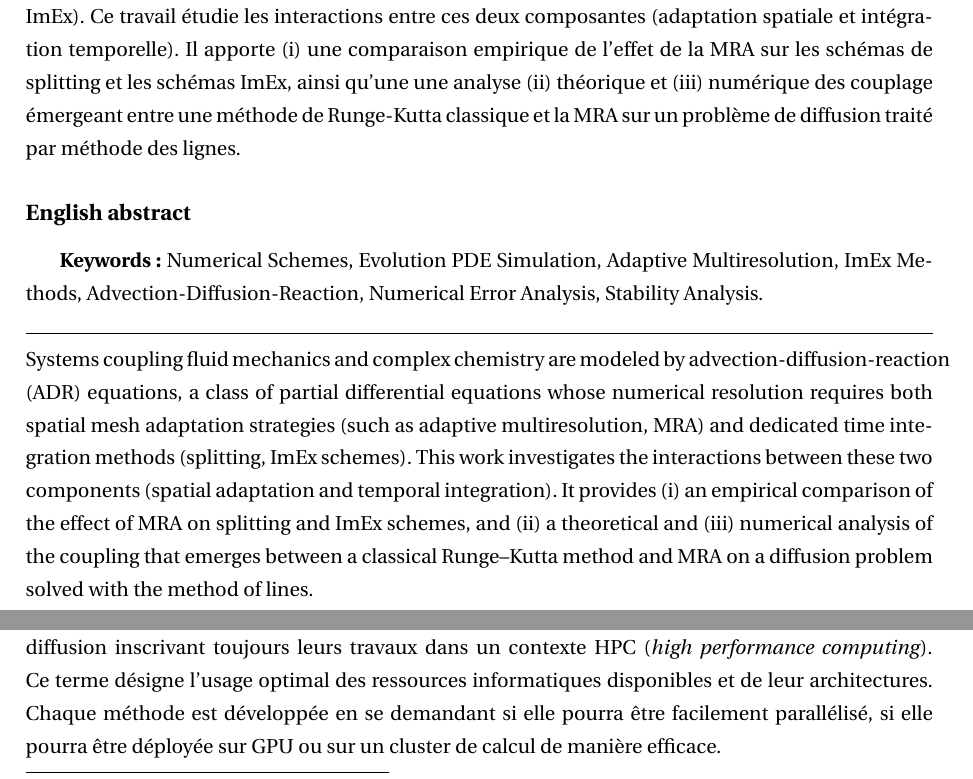
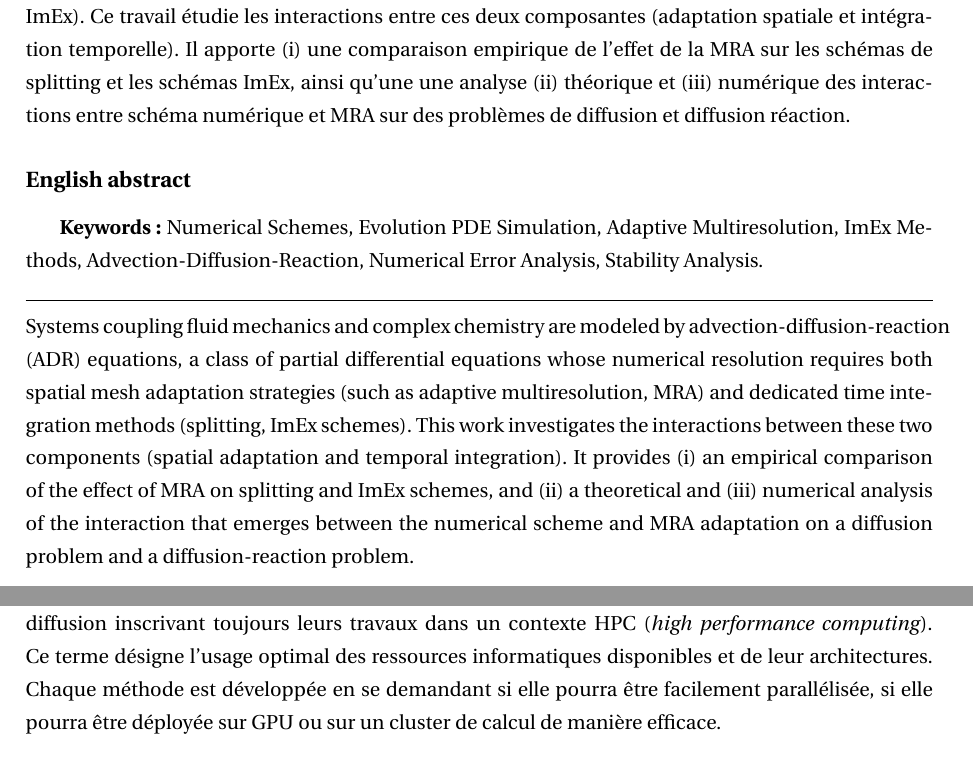
Before and after one commit to Ocelot-Pale/rapport_PFE, a LaTeX thesis (main.tex, which reads chapitres/1_introduction/abstract.tex, chapitres/2_laboratoire/0_labo.tex): two parts of pages 4 and 9 of 75, joined at a grey line, cut so that both start at the same text. Compiled offline with pdfLaTeX.

Commit message:
corection abstract + intro labo

```diff
--- a/chapitres/1_introduction/abstract.tex
+++ b/chapitres/1_introduction/abstract.tex
@@ -21,7 +21,7 @@
     (par exemple la multirésolution adaptative, MRA) et des méthodes d'intégration temporelle spécifiques (splitting, schémas ImEx).
     Ce travail étudie les interactions entre ces deux composantes (adaptation spatiale et intégration temporelle).
     Il apporte (i) une comparaison empirique de l'effet de la MRA sur les schémas de splitting et les schémas ImEx,
-    ainsi qu'une une analyse (ii) théorique et (iii) numérique des couplage émergeant entre une méthode de Runge-Kutta classique et la MRA sur un problème de diffusion traité par méthode des lignes.
+    ainsi qu'une une analyse (ii) théorique et (iii) numérique des interactions entre schéma numérique et MRA sur des problèmes de diffusion et diffusion réaction.
 \subsection*{English abstract}
     \textbf{Keywords  :} Numerical Schemes, Evolution PDE Simulation, Adaptive Multiresolution, ImEx Methods,
     Advection-Diffusion-Reaction, Numerical Error Analysis, Stability Analysis.\par
@@ -31,5 +31,5 @@
     (such as adaptive multiresolution, MRA) and dedicated time integration methods (splitting, ImEx schemes).
     This work investigates the interactions between these two components (spatial adaptation and temporal integration).
     It provides (i) an empirical comparison of the effect of MRA on splitting and ImEx schemes,
-    and (ii) a theoretical and (iii) numerical analysis of the coupling that emerges between a classical Runge–Kutta method and MRA on a diffusion problem solved with the method of lines.
+    and (ii) a theoretical and (iii) numerical analysis of the interaction that emerges between the numerical scheme and MRA adaptation on a diffusion problem and a diffusion-reaction problem.
 \newpage
--- a/chapitres/2_laboratoire/0_labo.tex
+++ b/chapitres/2_laboratoire/0_labo.tex
@@ -15,4 +15,4 @@ J'ai intégré l'équipe \textbf{HPC@Maths} du \textbf{pole analyse}.
     L'équipe s'intéresse entre-autre aux problèmes multi-échelles, au travers des équations d'advection-réaction-diffusion
     inscrivant toujours leurs travaux dans un contexte HPC (\emph{high performance computing}).
     Ce terme désigne l'usage optimal des ressources informatiques disponibles et de leur architectures.
-    Chaque méthode est développée en se demandant si elle pourra être facilement parallélisé, si elle pourra être déployée sur GPU ou sur un cluster de calcul de manière efficace.
+    Chaque méthode est développée en se demandant si elle pourra être facilement parallélisée, si elle pourra être déployée sur GPU ou sur un cluster de calcul de manière efficace.
```
Also changed, not shown: main.tex (+1 -1 lines).
